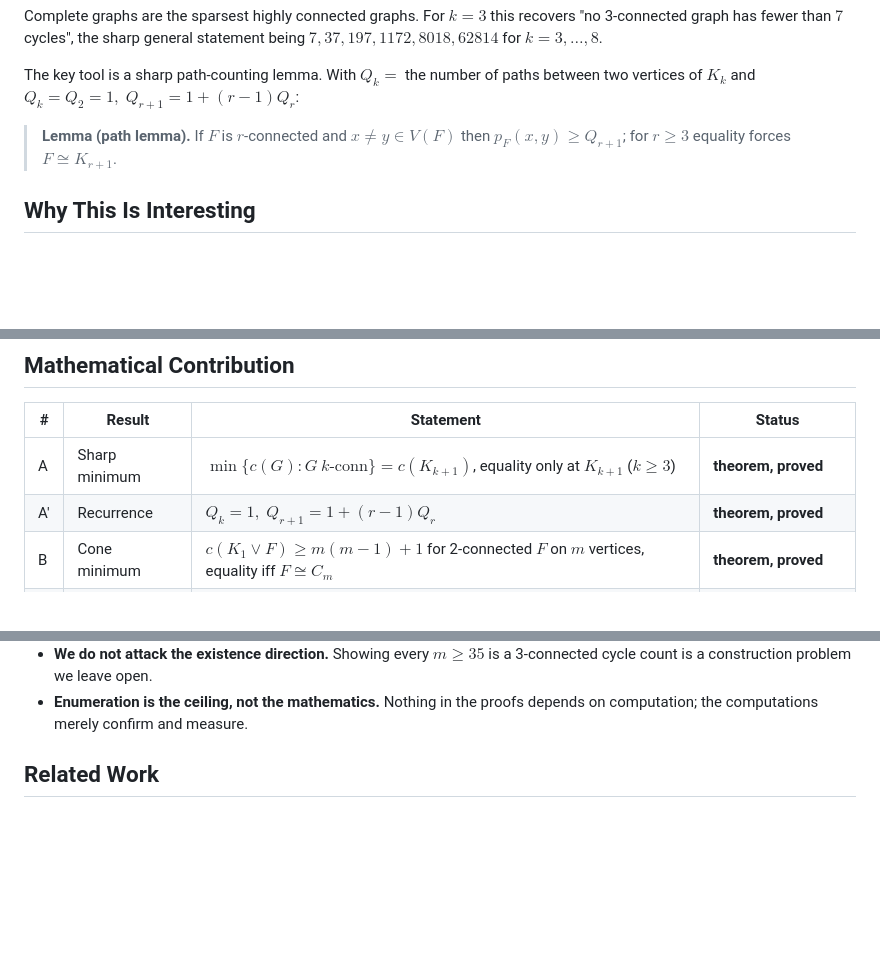
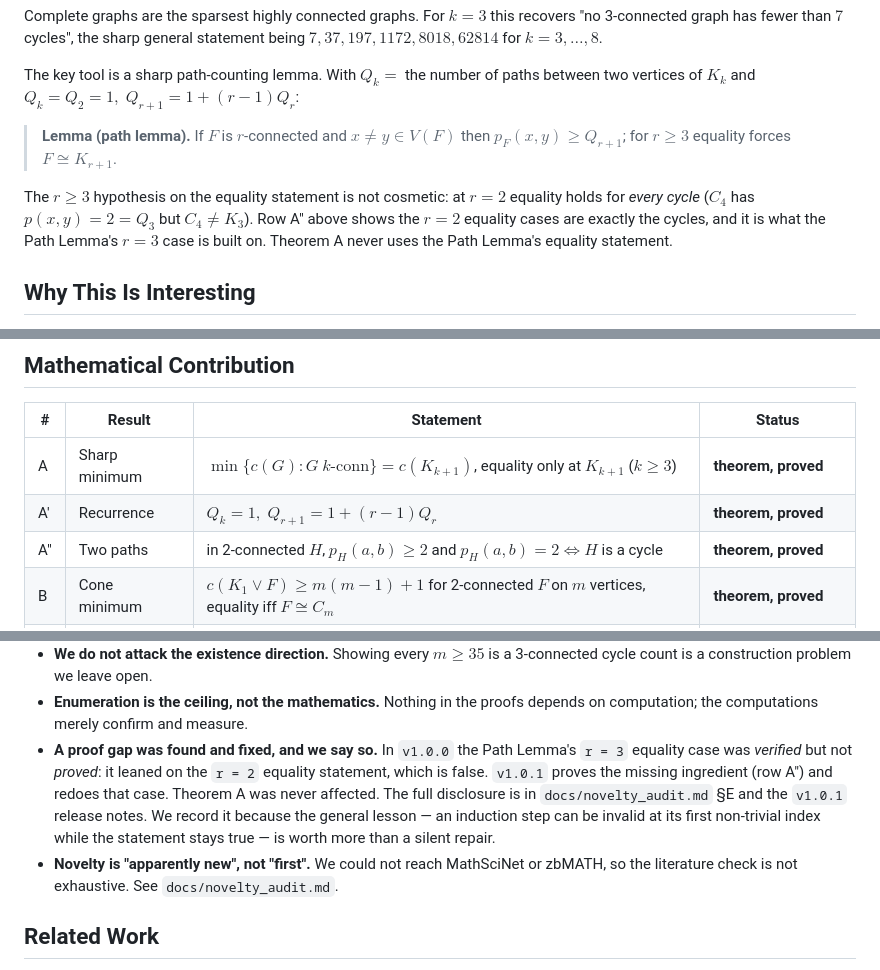
Before and after one commit to daveaddams91-dev/cycle-spectra-connectivity, a Markdown page: README.md, 3 parts joined by grey strips. Drawn GitHub-style; blank space fills up the shorter version.

Commit message:
docs: README gains the two-paths lemma, the r=2 caveat, and the v1.0.1 disclosure

```diff
--- a/README.md
+++ b/README.md
@@ -43,6 +43,12 @@ $Q_{k}=Q_2=1,\;Q_{r+1}=1+(r-1)Q_r$:
 > **Lemma (path lemma).**  If $F$ is $r$-connected and $x\ne y\in V(F)$ then
 > $p_F(x,y)\ge Q_{r+1}$; for $r\ge3$ equality forces $F\cong K_{r+1}$.
 
+The $r\ge3$ hypothesis on the equality statement is not cosmetic: at $r=2$
+equality holds for *every cycle* ($C_4$ has $p(x,y)=2=Q_3$ but $C_4\ne K_3$).
+Row A″ above shows the $r=2$ equality cases are exactly the cycles, and it is
+what the Path Lemma's $r=3$ case is built on.  Theorem A never uses the Path
+Lemma's equality statement.
+
 ## Why This Is Interesting
 
 * **It is a clean dichotomy.**  Everything about the *minimum* number of cycles
@@ -65,6 +71,7 @@ $Q_{k}=Q_2=1,\;Q_{r+1}=1+(r-1)Q_r$:
 |---|--------|-----------|--------|
 | A | Sharp minimum | $\min\{c(G): G\ k\text{-conn}\}=c(K_{k+1})$, equality only at $K_{k+1}$ ($k\ge3$) | **theorem, proved** |
 | A′ | Recurrence | $Q_{k}=1,\;Q_{r+1}=1+(r-1)Q_r$ | **theorem, proved** |
+| A″ | Two paths | in 2-connected $H$, $p_H(a,b)\ge2$ and $p_H(a,b)=2\iff H$ is a cycle | **theorem, proved** |
 | B | Cone minimum | $c(K_1\vee F)\ge m(m-1)+1$ for 2-connected $F$ on $m$ vertices, equality iff $F\cong C_m$ | **theorem, proved** |
 | B′ | Dominating vertex | $c(G)\ge 1+(k-1)\binom{n-1}{2}$, equality only for $k=3$, $G=W_n$ | **theorem, proved** |
 | C | Finiteness | 3-connected $G$ with $c(G)\le K$ has $|V(G)|\le\lfloor 2(K-1)/(k-2)\rfloor$ | **theorem, proved** |
@@ -182,6 +189,17 @@ lower_bound(wheel(8))          # 43, attained: wheels are extremal
   3-connected cycle count is a construction problem we leave open.
 * **Enumeration is the ceiling, not the mathematics.**  Nothing in the proofs
   depends on computation; the computations merely confirm and measure.
+* **A proof gap was found and fixed, and we say so.**  In `v1.0.0` the Path
+  Lemma's `r = 3` equality case was *verified* but not *proved*: it leaned on
+  the `r = 2` equality statement, which is false.  `v1.0.1` proves the missing
+  ingredient (row A″) and redoes that case.  Theorem A was never affected.  The
+  full disclosure is in `docs/novelty_audit.md` §E and the `v1.0.1` release
+  notes.  We record it because the general lesson — an induction step can be
+  invalid at its first non-trivial index while the statement stays true — is
+  worth more than a silent repair.
+* **Novelty is "apparently new", not "first".**  We could not reach MathSciNet
+  or zbMATH, so the literature check is not exhaustive.  See
+  `docs/novelty_audit.md`.
 
 ## Related Work
 
```
